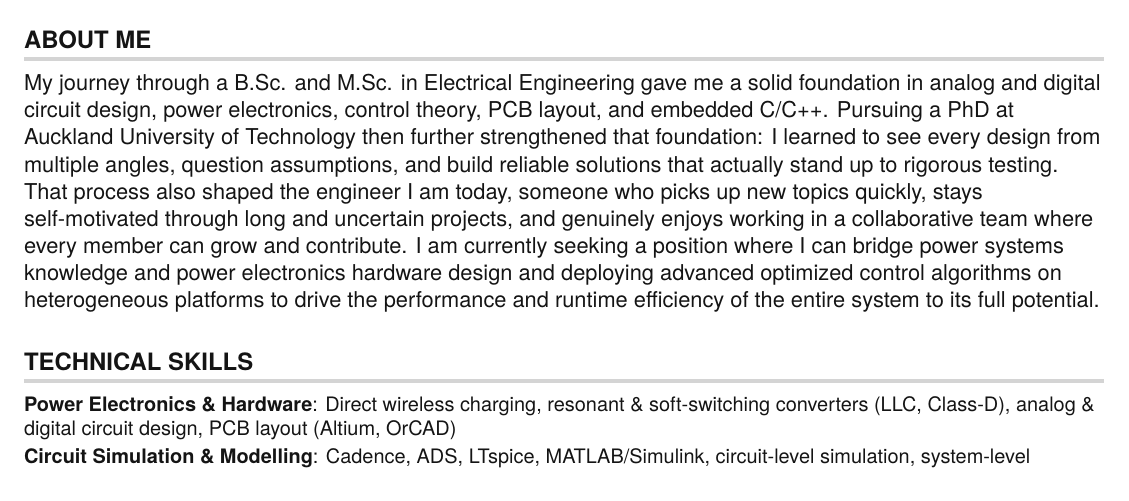
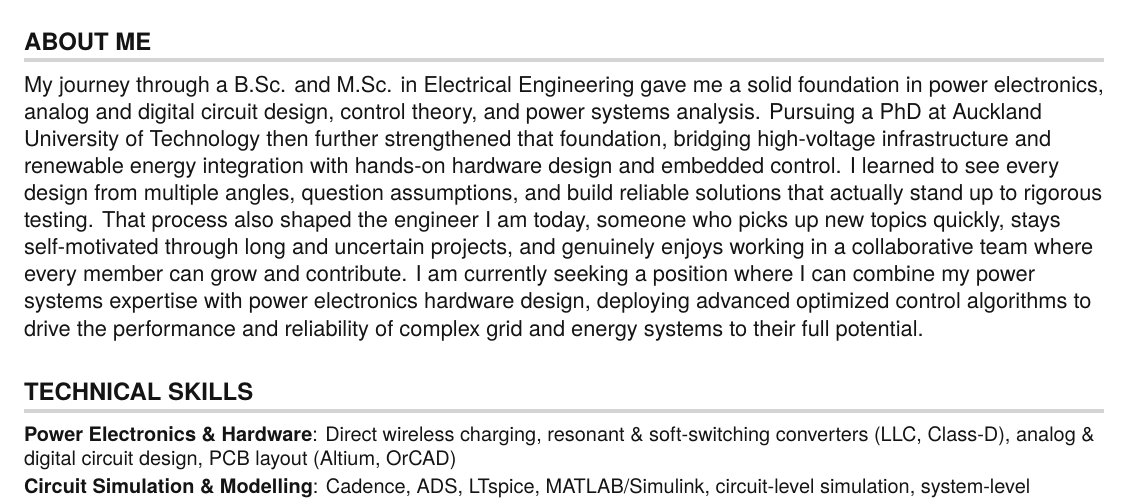
Before and after one commit to Rasoolpey/Rasoolpey.github.io, a LaTeX CV (Resume/RasoolPeykarporsan.tex): part of page 1 of 2, cut so that both start at the same text. Compiled offline with pdfLaTeX.

Commit message:
resume updated

```diff
--- a/Resume/RasoolPeykarporsan.tex
+++ b/Resume/RasoolPeykarporsan.tex
@@ -110,11 +110,11 @@
 
 %-----------ABOUT ME-----------
 \section{ABOUT ME}
-My journey through a B.Sc. and M.Sc. in Electrical Engineering gave me a solid foundation in analog and digital circuit design, power electronics, control theory, PCB layout, and embedded C/C++.
-Pursuing a PhD at Auckland University of Technology then further strengthened that foundation:
+My journey through a B.Sc. and M.Sc. in Electrical Engineering gave me a solid foundation in power electronics, analog and digital circuit design, control theory, and power systems analysis.
+Pursuing a PhD at Auckland University of Technology then further strengthened that foundation, bridging high-voltage infrastructure and renewable energy integration with hands-on hardware design and embedded control.
 I learned to see every design from multiple angles, question assumptions, and build reliable solutions that actually stand up to rigorous testing.
 That process also shaped the engineer I am today, someone who picks up new topics quickly, stays self-motivated through long and uncertain projects, and genuinely enjoys working in a collaborative team where every member can grow and contribute.
-I am currently seeking a position where I can bridge power systems knowledge and power electronics hardware design and deploying advanced optimized control algorithms on heterogeneous platforms to drive the performance and runtime efficiency of the entire system to its full potential.
+I am currently seeking a position where I can combine my power systems expertise with power electronics hardware design, deploying advanced optimized control algorithms to drive the performance and reliability of complex grid and energy systems to their full potential.
 
 %-----------TECHNICAL SKILLS-----------
 \section{TECHNICAL SKILLS}
```
Also changed, not shown: Resume/RasoolPeykarporsan.pdf, 2 other files.
